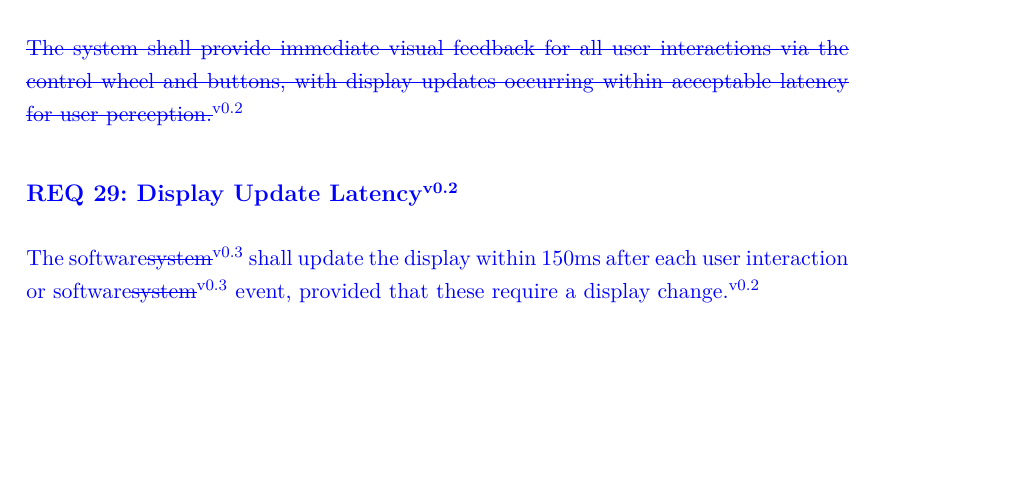
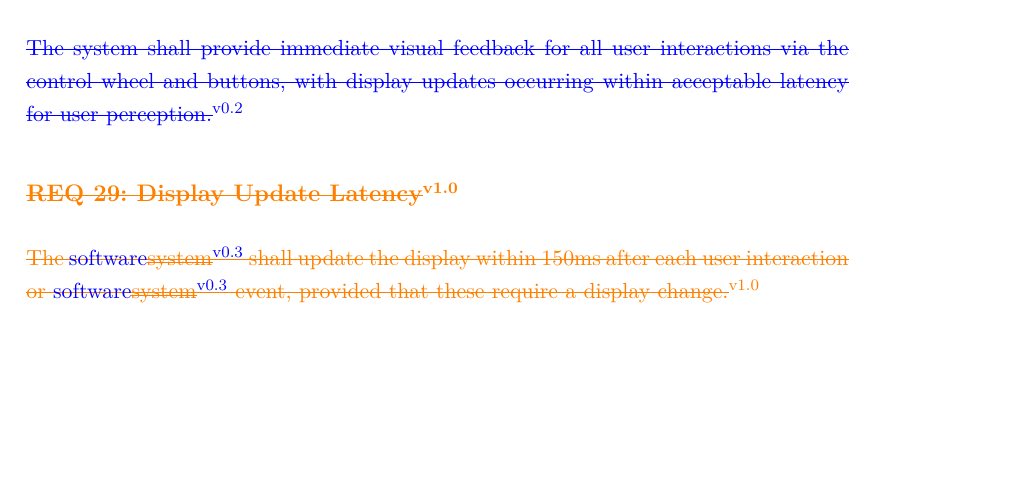
Before and after one commit to MiraTherm/miratherm-radiator-thermostat-documentation, a LaTeX thesis (software/MP1-Specification - Radiator Thermostat Software/MP1-Specification - Radiator Thermostat Software.tex, which reads software/MP1-Specification - Radiator Thermostat Software/content/3_requirements.tex): part of page 16 of 23, cut so that both start at the same text. Compiled offline with XeLaTeX.

Commit message:
:memo: Remove REQ for Display Update Latency

```diff
--- a/software/MP1-Specification - Radiator Thermostat Software/content/3_requirements.tex
+++ b/software/MP1-Specification - Radiator Thermostat Software/content/3_requirements.tex
@@ -285,8 +285,8 @@ The \chreplaced[id=v0.3]{software}{system} shall provide a factory reset functio
 \subsection*{\chdeleted[id=v0.2]{REQ 27: User Interface Responsiveness}}
 \chdeleted[id=v0.2]{The system shall provide immediate visual feedback for all user interactions via the control wheel and buttons, with display updates occurring within acceptable latency for user perception.}
 
-\subsection*{\chadded[id=v0.2]{REQ 29: Display Update Latency}}
-\chadded[id=v0.2]{The \chreplaced[id=v0.3]{software}{system} shall update the display within $150 \unit{ms}$ after each user interaction or \chreplaced[id=v0.3]{software}{system} event, provided that these require a display change.}
+\subsection*{\chdeleted[id=v1.0]{REQ 29: Display Update Latency}}
+\chdeleted[id=v1.0]{The \chreplaced[id=v0.3]{software}{system} shall update the display within $150 \unit{ms}$ after each user interaction or \chreplaced[id=v0.3]{software}{system} event, provided that these require a display change.}
 
 \subsection*{\chadded[id=v0.3]{REQ 30: Hardware Components Replaceability}}
 \chadded[id=v0.3]{The software shall be designed to allow easy replacement of hardware components (e.g., display, driver \ac{ic} of the motor, temperature sensor) with minimal changes to the codebase. Hardware abstraction layers shall be implemented to facilitate this replaceability.}
```
Also changed, not shown: software/MP1-Specification - Radiator Thermostat Software/MP1-Specification - Radiator Thermostat Software.pdf.
